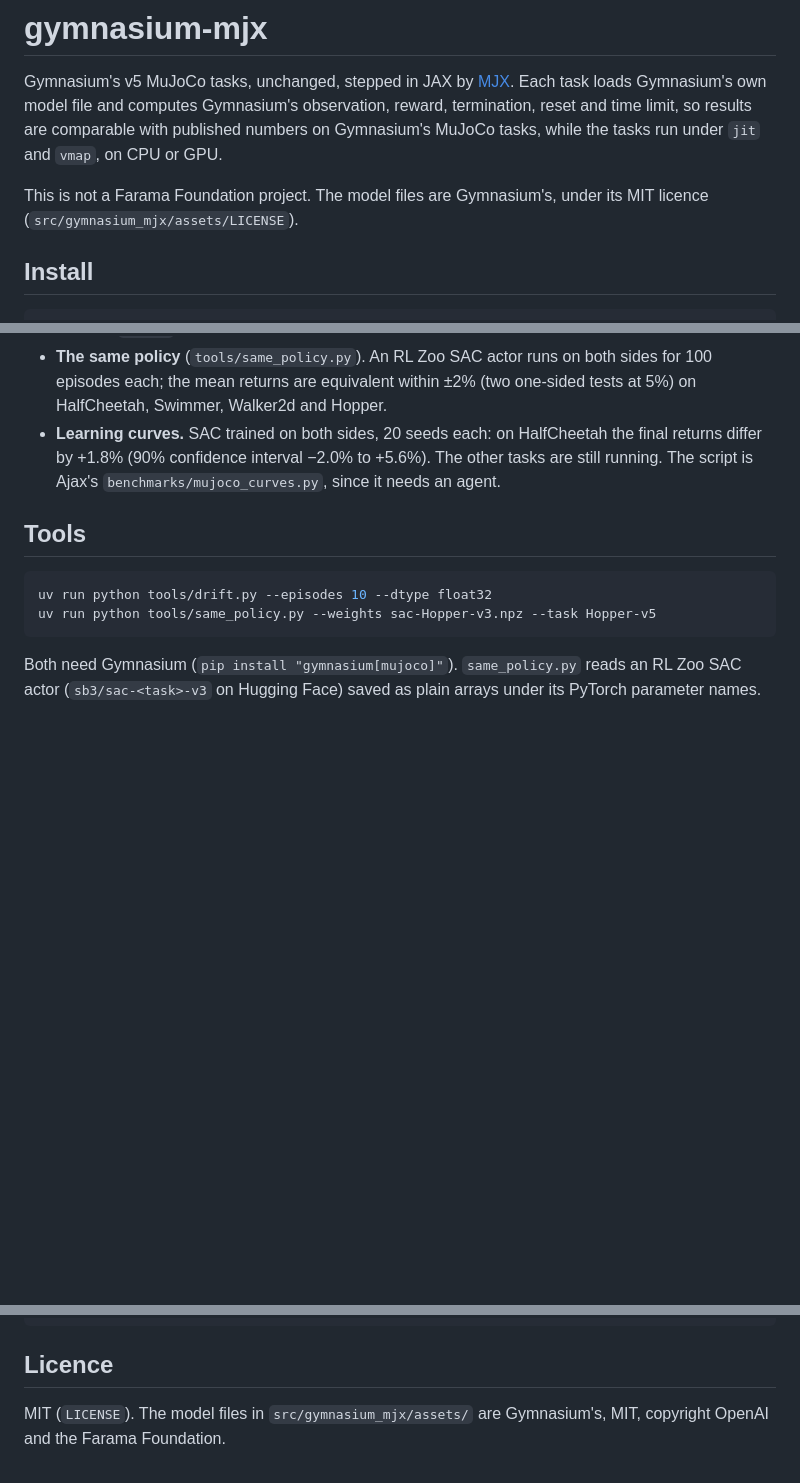
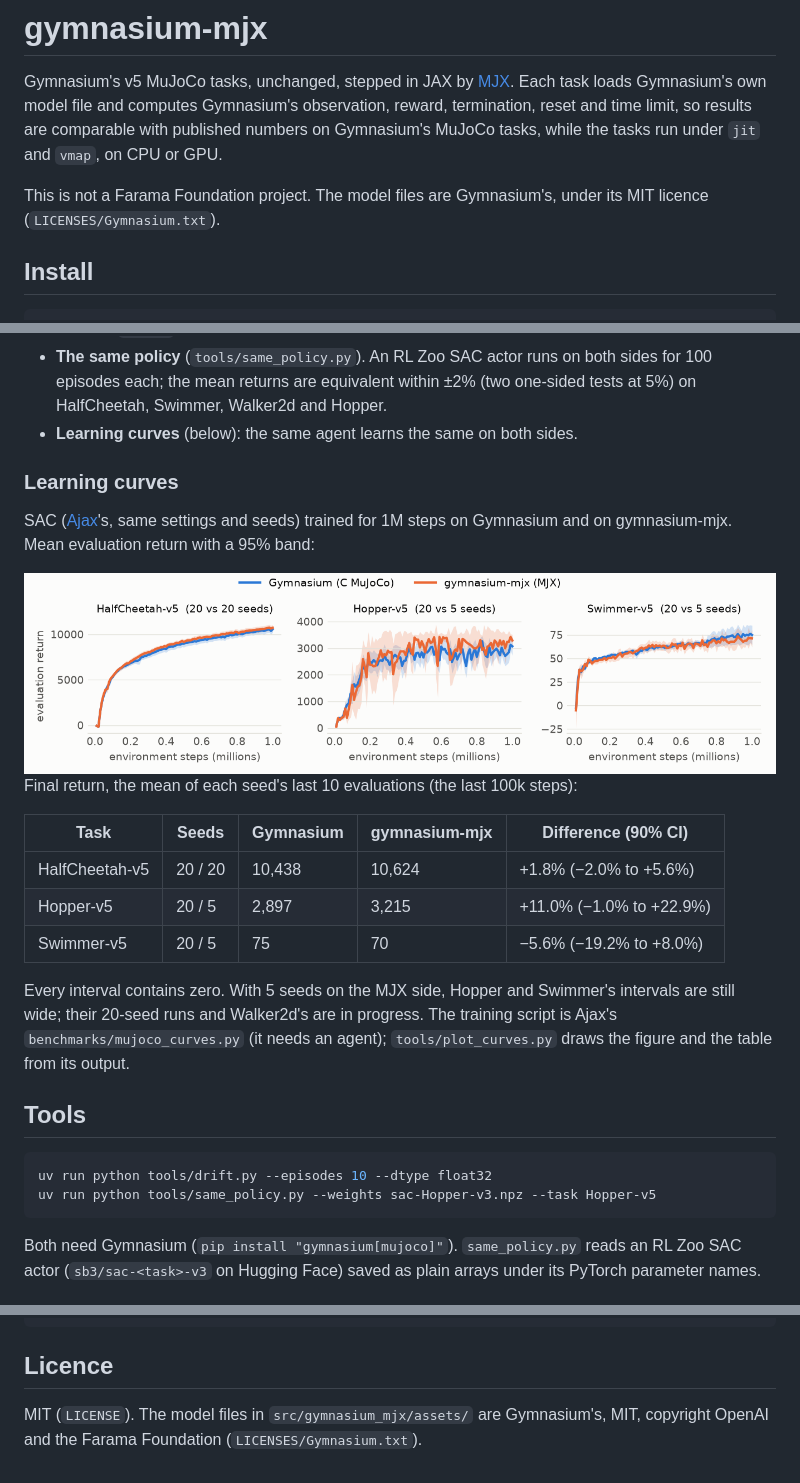
Before and after one commit to YannBerthelot/gymnasium-mjx, a Markdown page: README.md, 3 parts joined by grey strips. Rendered like a GitHub page; pictures changed too: docs/curves-light.png (added); blank space fills up the shorter version.

```diff
--- a/README.md
+++ b/README.md
@@ -8,7 +8,7 @@ numbers on Gymnasium's MuJoCo tasks, while the tasks run under `jit` and
 `vmap`, on CPU or GPU.
 
 This is not a Farama Foundation project. The model files are Gymnasium's,
-under its MIT licence (`src/gymnasium_mjx/assets/LICENSE`).
+under its MIT licence (`LICENSES/Gymnasium.txt`).
 
 ## Install
 
@@ -134,10 +134,32 @@ Gymnasium itself, on MuJoCo's C library, is the reference.
   both sides for 100 episodes each; the mean returns are equivalent within
   ±2% (two one-sided tests at 5%) on HalfCheetah, Swimmer, Walker2d and
   Hopper.
-- **Learning curves.** SAC trained on both sides, 20 seeds each: on
-  HalfCheetah the final returns differ by +1.8% (90% confidence interval
-  −2.0% to +5.6%). The other tasks are still running. The script is Ajax's
-  `benchmarks/mujoco_curves.py`, since it needs an agent.
+- **Learning curves** (below): the same agent learns the same on both sides.
+
+### Learning curves
+
+SAC ([Ajax](https://github.com/YannBerthelot/Ajax)'s, same settings and
+seeds) trained for 1M steps on Gymnasium and on gymnasium-mjx. Mean
+evaluation return with a 95% band:
+
+<picture>
+  <source media="(prefers-color-scheme: dark)" srcset="https://raw.githubusercontent.com/YannBerthelot/gymnasium-mjx/main/docs/curves-dark.png">
+  <img alt="SAC learning curves on Gymnasium and gymnasium-mjx: HalfCheetah, Hopper and Swimmer overlap" src="https://raw.githubusercontent.com/YannBerthelot/gymnasium-mjx/main/docs/curves-light.png">
+</picture>
+
+Final return, the mean of each seed's last 10 evaluations (the last 100k steps):
+
+| Task | Seeds | Gymnasium | gymnasium-mjx | Difference (90% CI) |
+|---|---|---|---|---|
+| HalfCheetah-v5 | 20 / 20 | 10,438 | 10,624 | +1.8% (−2.0% to +5.6%) |
+| Hopper-v5 | 20 / 5 | 2,897 | 3,215 | +11.0% (−1.0% to +22.9%) |
+| Swimmer-v5 | 20 / 5 | 75 | 70 | −5.6% (−19.2% to +8.0%) |
+
+Every interval contains zero. With 5 seeds on the MJX side, Hopper and
+Swimmer's intervals are still wide; their 20-seed runs and Walker2d's are in
+progress. The training script is Ajax's `benchmarks/mujoco_curves.py` (it
+needs an agent); `tools/plot_curves.py` draws the figure and the table from
+its output.
 
 ## Tools
 
@@ -161,4 +183,5 @@ uv run pytest
 ## Licence
 
 MIT (`LICENSE`). The model files in `src/gymnasium_mjx/assets/` are
-Gymnasium's, MIT, copyright OpenAI and the Farama Foundation.
+Gymnasium's, MIT, copyright OpenAI and the Farama Foundation
+(`LICENSES/Gymnasium.txt`).
```
Also changed, not shown: CHANGELOG.md (+2 -1 lines), docs/curves-dark.png (added), 6 other files.
